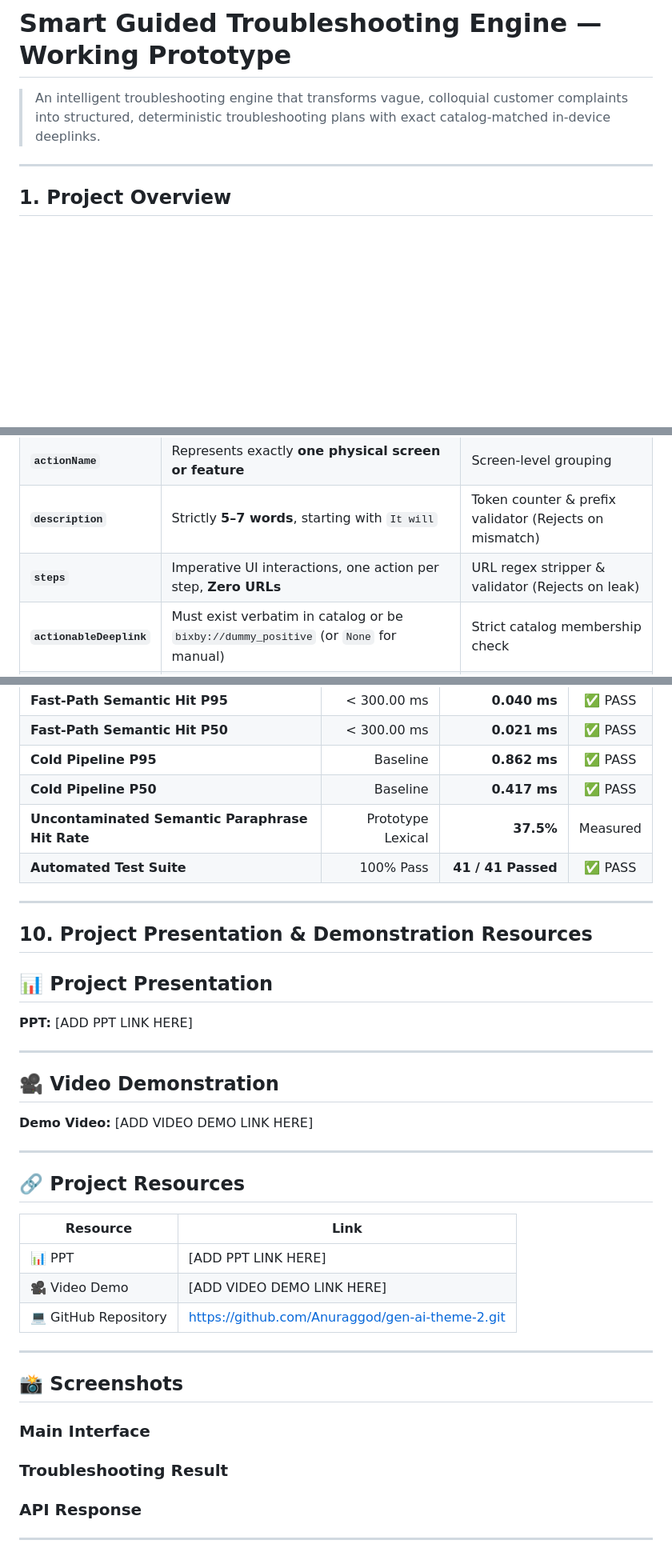
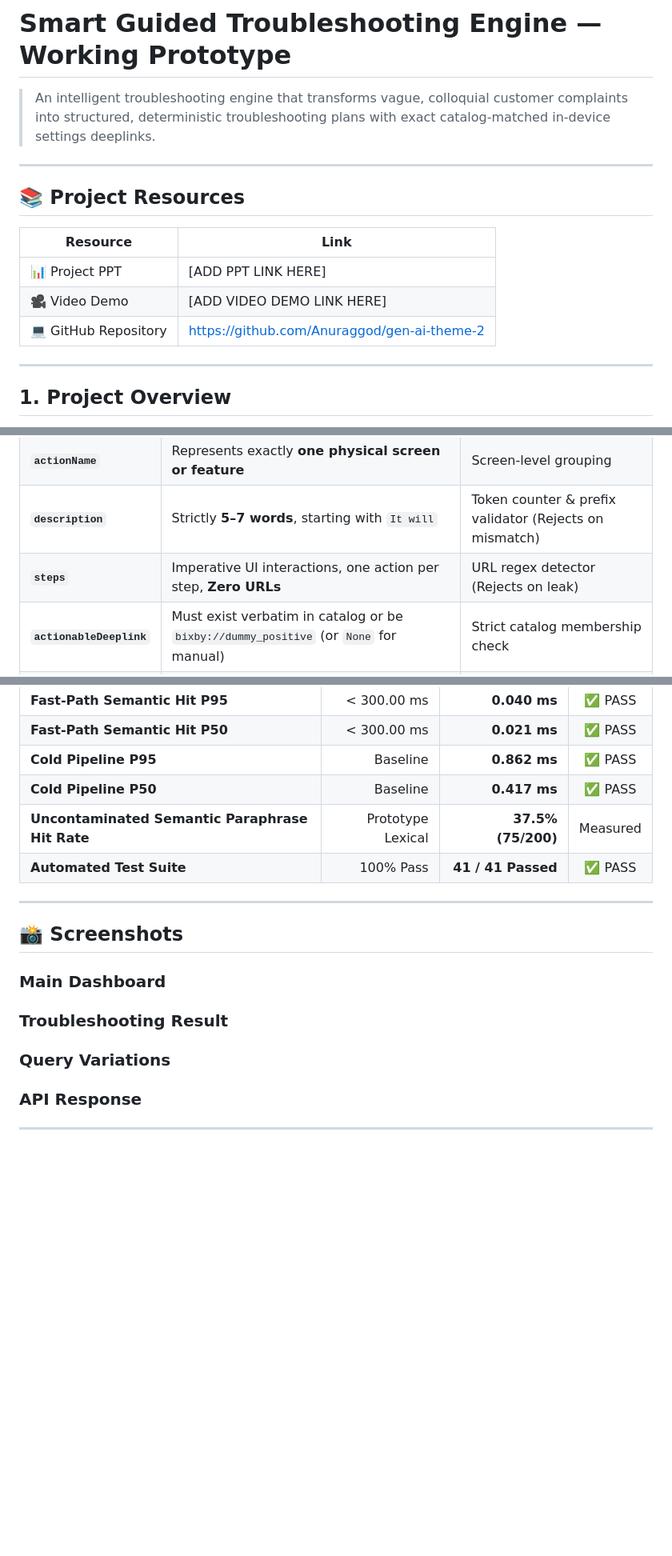
Before and after one commit to Anuraggod/gen-ai-theme-2, a Markdown page: README.md, 3 parts joined by grey strips. Shown at 80% size. Rendered like a GitHub page; blank space fills up the shorter version.

```diff
--- a/README.md
+++ b/README.md
@@ -1,6 +1,16 @@
 # Smart Guided Troubleshooting Engine — Working Prototype
 
-> An intelligent troubleshooting engine that transforms vague, colloquial customer complaints into structured, deterministic troubleshooting plans with exact catalog-matched in-device deeplinks.
+> An intelligent troubleshooting engine that transforms vague, colloquial customer complaints into structured, deterministic troubleshooting plans with exact catalog-matched in-device settings deeplinks.
+
+---
+
+## 📚 Project Resources
+
+| Resource | Link |
+|---|---|
+| 📊 Project PPT | [ADD PPT LINK HERE] |
+| 🎥 Video Demo | [ADD VIDEO DEMO LINK HERE] |
+| 💻 GitHub Repository | https://github.com/Anuraggod/gen-ai-theme-2 |
 
 ---
 
@@ -111,7 +122,7 @@ Extracts troubleshooting goals, titles, scores, actions, and imperative steps st
 | **`score`** | Float bounded between `0.0 <= score <= 1.0` | Numeric boundary validator (Rejects out-of-bounds) |
 | **`actionName`** | Represents exactly **one physical screen or feature** | Screen-level grouping |
 | **`description`** | Strictly **5–7 words**, starting with `It will` | Token counter & prefix validator (Rejects on mismatch) |
-| **`steps`** | Imperative UI interactions, one action per step, **Zero URLs** | URL regex stripper & validator (Rejects on leak) |
+| **`steps`** | Imperative UI interactions, one action per step, **Zero URLs** | URL regex detector (Rejects on leak) |
 | **`actionableDeeplink`** | Must exist verbatim in catalog or be `bixby://dummy_positive` (or `None` for manual) | Strict catalog membership check |
 | **`category`** | `auto` first, `manual` where needed, `critical` strictly last | Sequence hierarchy validator (Rejects misordering) |
 | **Zero URL Leak** | Prohibits `http://`, `https://`, `www.`, markdown links | Programmatic regex detector (Strict rejection) |
@@ -270,41 +321,20 @@ python -m benchmarks.benchmark
 | **Fast-Path Semantic Hit P50** | < 300.00 ms | **0.021 ms** | ✅ PASS |
 | **Cold Pipeline P95** | Baseline | **0.862 ms** | ✅ PASS |
 | **Cold Pipeline P50** | Baseline | **0.417 ms** | ✅ PASS |
-| **Uncontaminated Semantic Paraphrase Hit Rate** | Prototype Lexical | **37.5%** | Measured |
+| **Uncontaminated Semantic Paraphrase Hit Rate** | Prototype Lexical | **37.5% (75/200)** | Measured |
 | **Automated Test Suite** | 100% Pass | **41 / 41 Passed** | ✅ PASS |
-
----
-
-## 10. Project Presentation & Demonstration Resources
-
-## 📊 Project Presentation
-
-**PPT:** [ADD PPT LINK HERE]
-
----
-
-## 🎥 Video Demonstration
-
-**Demo Video:** [ADD VIDEO DEMO LINK HERE]
-
----
-
-## 🔗 Project Resources
-
-| Resource | Link |
-|---|---|
-| 📊 PPT | [ADD PPT LINK HERE] |
-| 🎥 Video Demo | [ADD VIDEO DEMO LINK HERE] |
-| 💻 GitHub Repository | https://github.com/Anuraggod/gen-ai-theme-2.git |
 
 ---
 
 ## 📸 Screenshots
 
-### Main Interface
+### Main Dashboard
 <!-- Add screenshot here -->
 
 ### Troubleshooting Result
+<!-- Add screenshot here -->
+
+### Query Variations
 <!-- Add screenshot here -->
 
 ### API Response
```
Also changed, not shown: other parts of README.md (+50 -9 lines).
